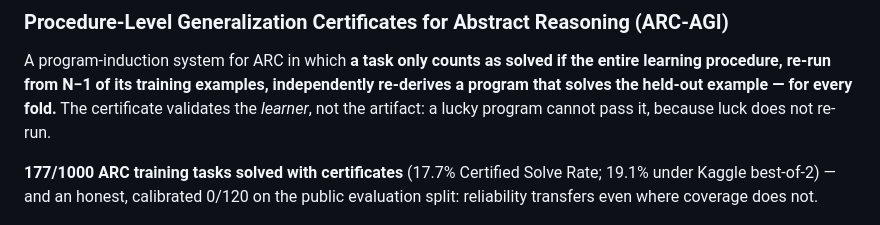
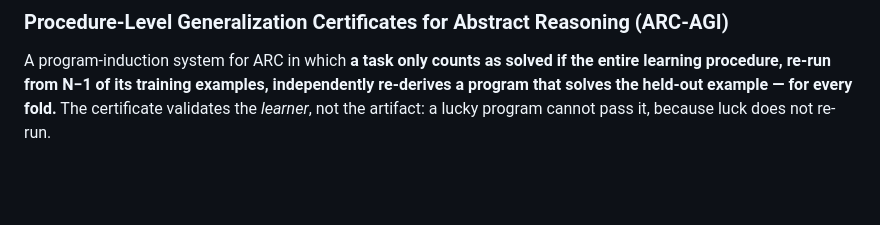
Before and after one commit to ChimdiWalter/Symbolic_Reasoning_LLM_ARC-AGI, a Markdown page: README.md, the part around the change printed below. GitHub-like rendering; blank space fills up the shorter version.

```diff
--- a/README.md
+++ b/README.md
@@ -6,11 +6,6 @@ if the entire learning procedure, re-run from N−1 of its training examples,
 independently re-derives a program that solves the held-out example — for
 every fold.** The certificate validates the *learner*, not the artifact:
 a lucky program cannot pass it, because luck does not re-run.
-
-**177/1000 ARC training tasks solved with certificates** (17.7% Certified
-Solve Rate; 19.1% under Kaggle best-of-2) — and an honest, calibrated
-0/120 on the public evaluation split: reliability transfers even where
-coverage does not.
 
 ![Certificate calibration](assets/certificates.png)
 
```
Also changed, not shown: other parts of README.md (+1 -3 lines), assets/ladder.png, assets/meta_funnel.png, assets/trajectory.png (deleted).
